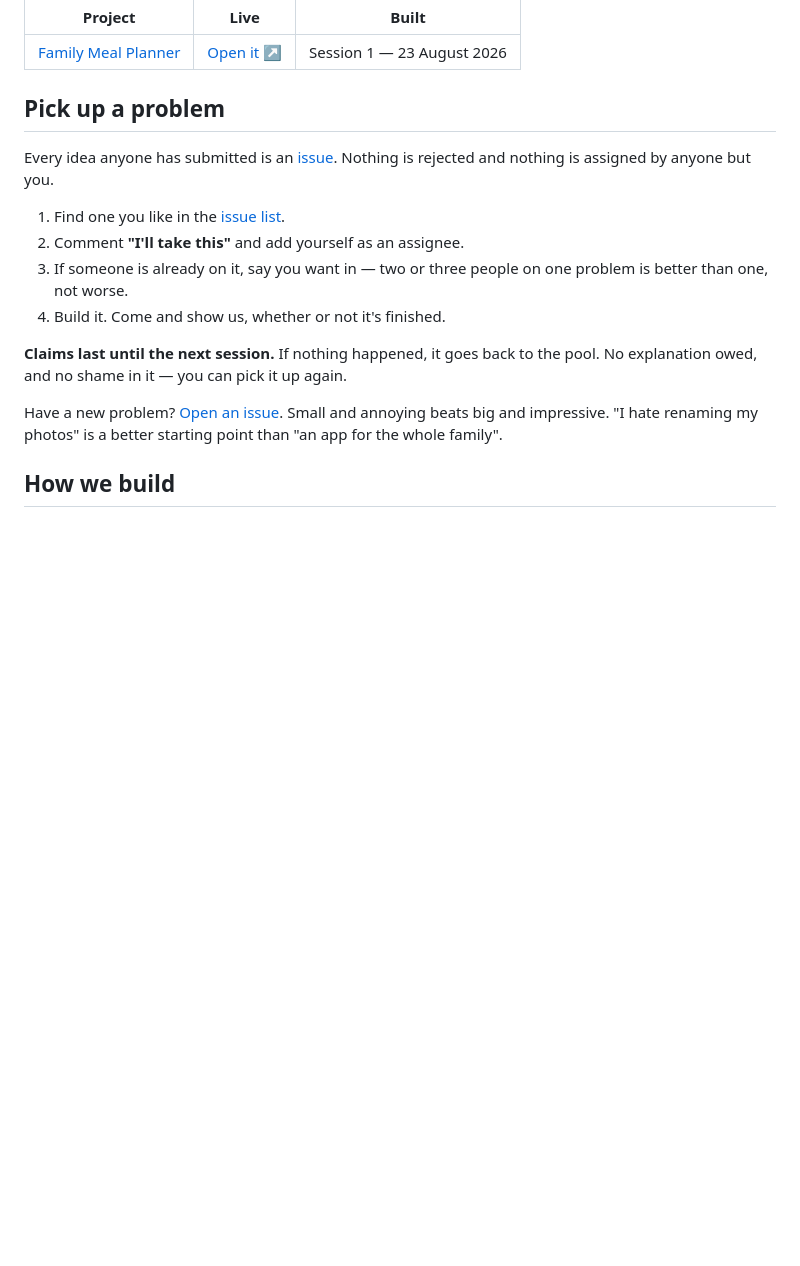
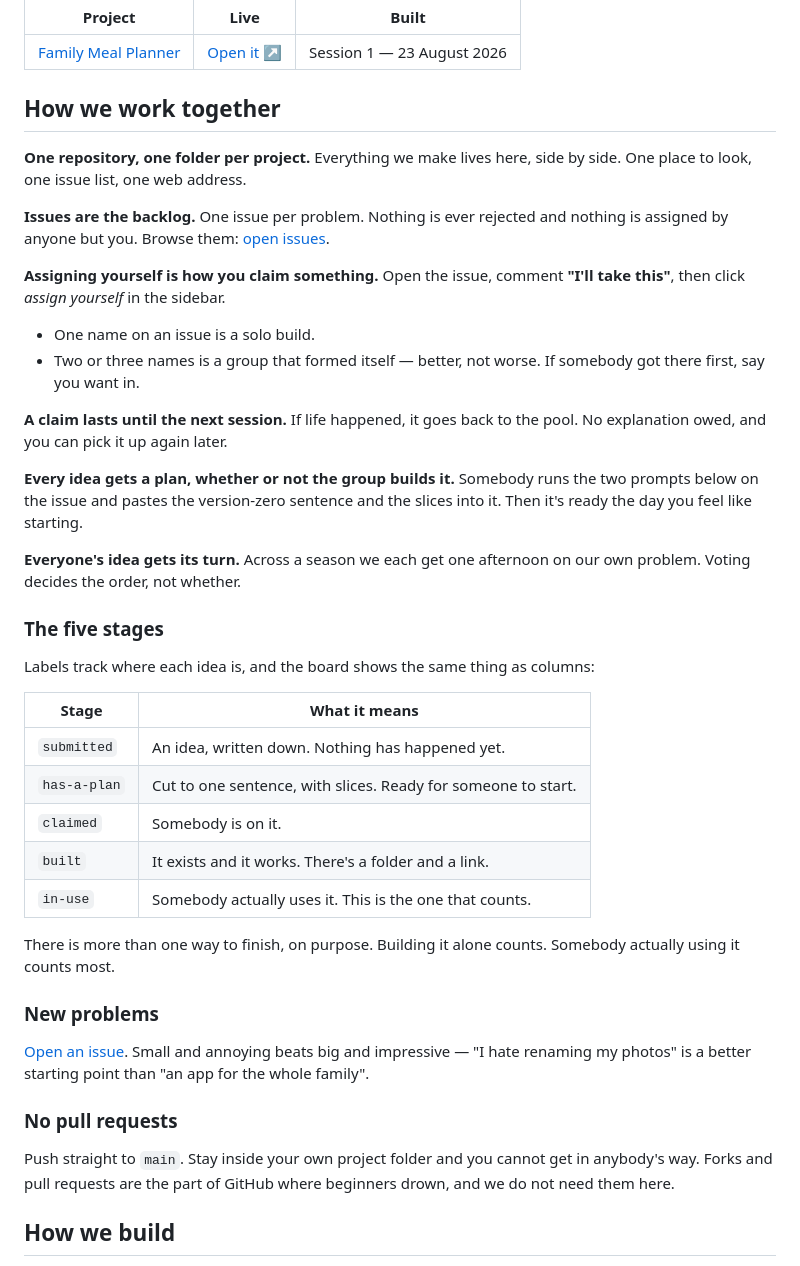
Before and after one commit to adaptiveinc/ladies-who-create, a Markdown page: README.md, the part around the change. GitHub-like rendering; blank space fills up the shorter version.

Commit message:
docs: write down how we work together
The collaboration model as instructions: one repo with a folder per project,
issues as the backlog, assigning yourself as the claim, the five stages, and
why there are no pull requests. Also repoint the meal planner's own README at
its new address.

```diff
--- a/README.md
+++ b/README.md
@@ -13,23 +13,57 @@ one of them is online.
 |---|---|---|
 | [Family Meal Planner](meal-planner/) | [Open it ↗](https://adaptiveinc.github.io/ladies-who-create/meal-planner/) | Session 1 — 23 August 2026 |
 
-## Pick up a problem
+## How we work together
 
-Every idea anyone has submitted is an [issue](../../issues). Nothing is
-rejected and nothing is assigned by anyone but you.
+**One repository, one folder per project.** Everything we make lives here, side
+by side. One place to look, one issue list, one web address.
 
-1. Find one you like in the [issue list](../../issues).
-2. Comment **"I'll take this"** and add yourself as an assignee.
-3. If someone is already on it, say you want in — two or three people on one
-   problem is better than one, not worse.
-4. Build it. Come and show us, whether or not it's finished.
+**Issues are the backlog.** One issue per problem. Nothing is ever rejected and
+nothing is assigned by anyone but you. Browse them: [open issues](../../issues).
 
-**Claims last until the next session.** If nothing happened, it goes back to
-the pool. No explanation owed, and no shame in it — you can pick it up again.
+**Assigning yourself is how you claim something.** Open the issue, comment
+**"I'll take this"**, then click *assign yourself* in the sidebar.
 
-Have a new problem? [Open an issue](../../issues/new/choose). Small and annoying
-beats big and impressive. "I hate renaming my photos" is a better starting point
-than "an app for the whole family".
+- One name on an issue is a solo build.
+- Two or three names is a group that formed itself — better, not worse. If
+  somebody got there first, say you want in.
+
+**A claim lasts until the next session.** If life happened, it goes back to the
+pool. No explanation owed, and you can pick it up again later.
+
+**Every idea gets a plan, whether or not the group builds it.** Somebody runs
+the two prompts below on the issue and pastes the version-zero sentence and the
+slices into it. Then it's ready the day you feel like starting.
+
+**Everyone's idea gets its turn.** Across a season we each get one afternoon on
+our own problem. Voting decides the order, not whether.
+
+### The five stages
+
+Labels track where each idea is, and the board shows the same thing as columns:
+
+| Stage | What it means |
+|---|---|
+| `submitted` | An idea, written down. Nothing has happened yet. |
+| `has-a-plan` | Cut to one sentence, with slices. Ready for someone to start. |
+| `claimed` | Somebody is on it. |
+| `built` | It exists and it works. There's a folder and a link. |
+| `in-use` | Somebody actually uses it. This is the one that counts. |
+
+There is more than one way to finish, on purpose. Building it alone counts.
+Somebody actually using it counts most.
+
+### New problems
+
+[Open an issue](../../issues/new/choose). Small and annoying beats big and
+impressive — "I hate renaming my photos" is a better starting point than "an app
+for the whole family".
+
+### No pull requests
+
+Push straight to `main`. Stay inside your own project folder and you cannot get
+in anybody's way. Forks and pull requests are the part of GitHub where beginners
+drown, and we do not need them here.
 
 ## How we build
 
```
Also changed, not shown: meal-planner/README.md (+1 -1 lines).
